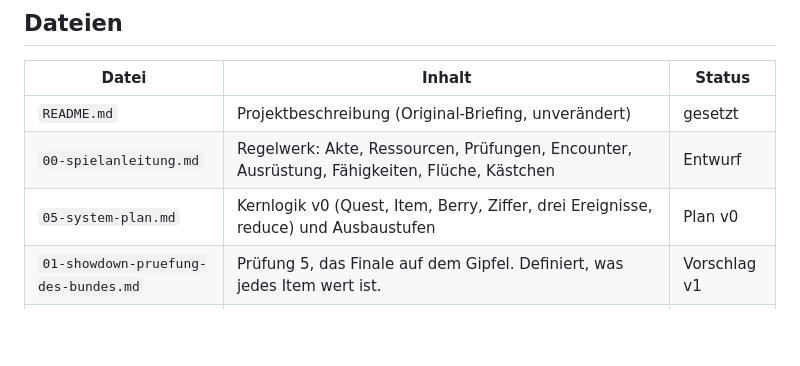
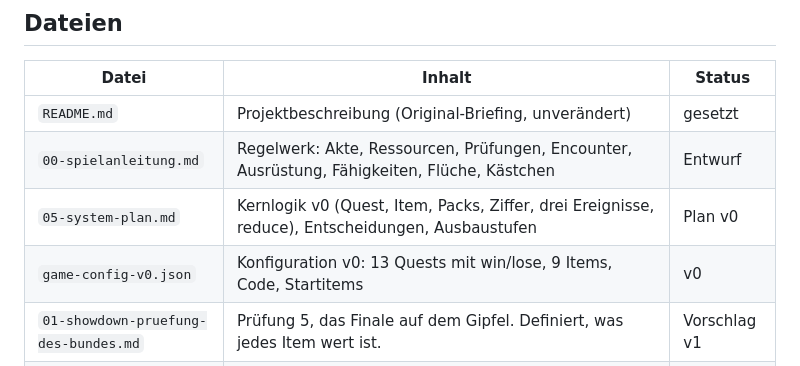
Before and after one commit to lifetimelongevity-cmd/ocarina, a Markdown page: README.md, the part around the change. GitHub-like rendering; blank space fills up the shorter version.

Commit message:
Note currency decision in manual, list v0 config in README
Co-Authored-By: Claude Fable 5.1 <noreply@anthropic.com>
Claude-Session: https://claude.ai/code/session_01JbsLVk6hKe67zadEURGtVb

```diff
--- a/README.md
+++ b/README.md
@@ -8,7 +8,8 @@ Projektordner für das Quest-System zum JGA-Wochenende von Dennis (2. bis 4. Okt
 |---|---|---|
 | `README.md` | Projektbeschreibung (Original-Briefing, unverändert) | gesetzt |
 | `00-spielanleitung.md` | Regelwerk: Akte, Ressourcen, Prüfungen, Encounter, Ausrüstung, Fähigkeiten, Flüche, Kästchen | Entwurf |
-| `05-system-plan.md` | Kernlogik v0 (Quest, Item, Berry, Ziffer, drei Ereignisse, reduce) und Ausbaustufen | Plan v0 |
+| `05-system-plan.md` | Kernlogik v0 (Quest, Item, Packs, Ziffer, drei Ereignisse, reduce), Entscheidungen, Ausbaustufen | Plan v0 |
+| `game-config-v0.json` | Konfiguration v0: 13 Quests mit win/lose, 9 Items, Code, Startitems | v0 |
 | `01-showdown-pruefung-des-bundes.md` | Prüfung 5, das Finale auf dem Gipfel. Definiert, was jedes Item wert ist. | Vorschlag v1 |
 | `02-items-und-oekonomie.md` | Item-Liste, Berry-Währung, Ziffern-Logik, Kästchen | Vorschlag v1 |
 | `03-offene-pruefungen.md` | Prüfung 4 (Mut), Rast der Ahnen, weitere Geschicklichkeitsspiele, Encounter-Pool | Vorschlag v1 |
```
Also changed, not shown: 00-spielanleitung.md (+3 -1 lines).
